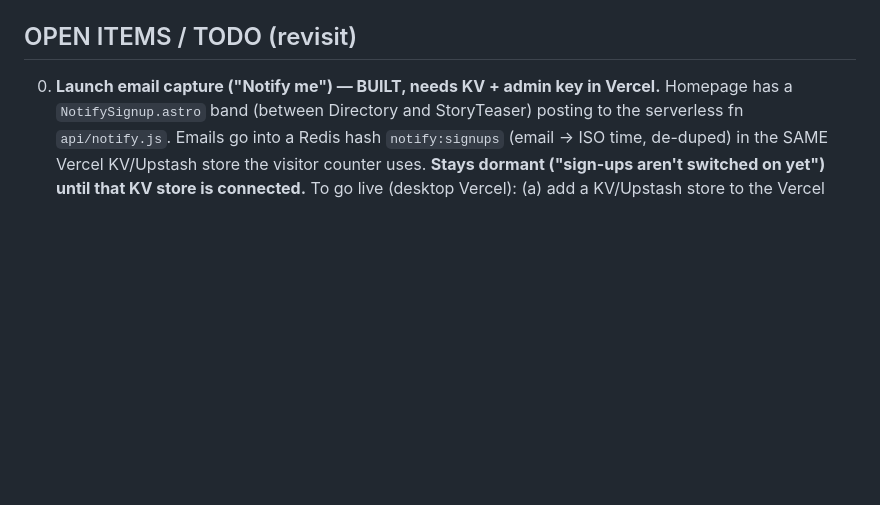
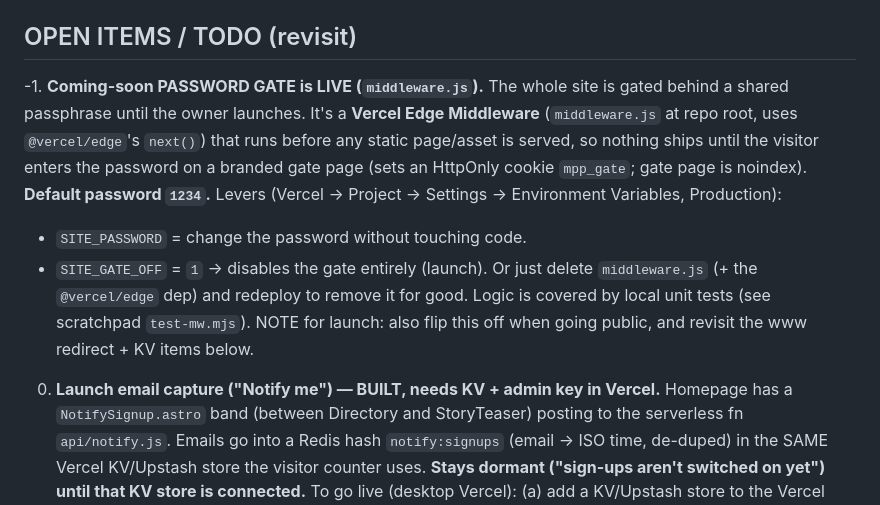
Before and after one commit to MonkeyPayPay/MonkeyPayPay-Website, a Markdown page: CLAUDE.md, the part around the change. GitHub-like rendering; blank space fills up the shorter version.

Commit message:
Log the coming-soon password gate in project memory
Co-Authored-By: Claude Opus 4.8 <noreply@anthropic.com>
Claude-Session: https://claude.ai/code/session_01EUjV5ohord2k6462M2x6JH

```diff
--- a/CLAUDE.md
+++ b/CLAUDE.md
@@ -160,6 +160,20 @@ docs live in `README.md`.)
 
 ## OPEN ITEMS / TODO (revisit)
 
+-1. **Coming-soon PASSWORD GATE is LIVE (`middleware.js`).** The whole site is
+   gated behind a shared passphrase until the owner launches. It's a **Vercel
+   Edge Middleware** (`middleware.js` at repo root, uses `@vercel/edge`'s
+   `next()`) that runs before any static page/asset is served, so nothing ships
+   until the visitor enters the password on a branded gate page (sets an
+   HttpOnly cookie `mpp_gate`; gate page is noindex). **Default password `1234`.**
+   Levers (Vercel → Project → Settings → Environment Variables, Production):
+   - `SITE_PASSWORD` = change the password without touching code.
+   - `SITE_GATE_OFF` = `1` → disables the gate entirely (launch). Or just delete
+     `middleware.js` (+ the `@vercel/edge` dep) and redeploy to remove it for good.
+   Logic is covered by local unit tests (see scratchpad `test-mw.mjs`). NOTE for
+   launch: also flip this off when going public, and revisit the www redirect +
+   KV items below.
+
 0. **Launch email capture ("Notify me") — BUILT, needs KV + admin key in Vercel.**
    Homepage has a `NotifySignup.astro` band (between Directory and StoryTeaser)
    posting to the serverless fn `api/notify.js`. Emails go into a Redis hash
```
